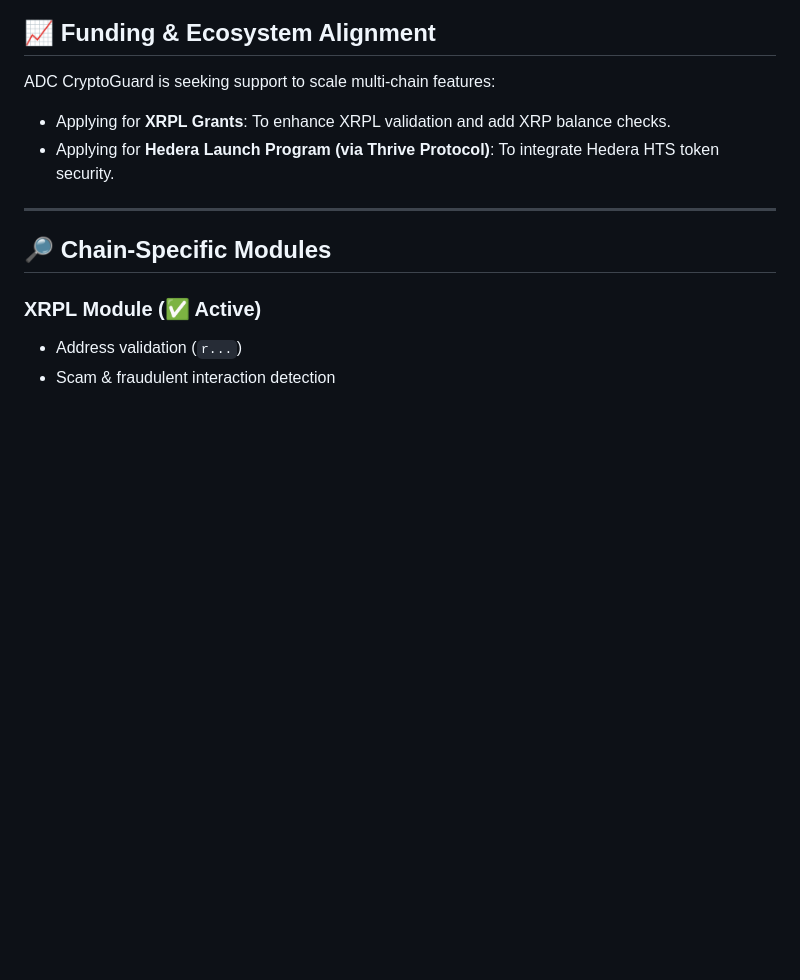
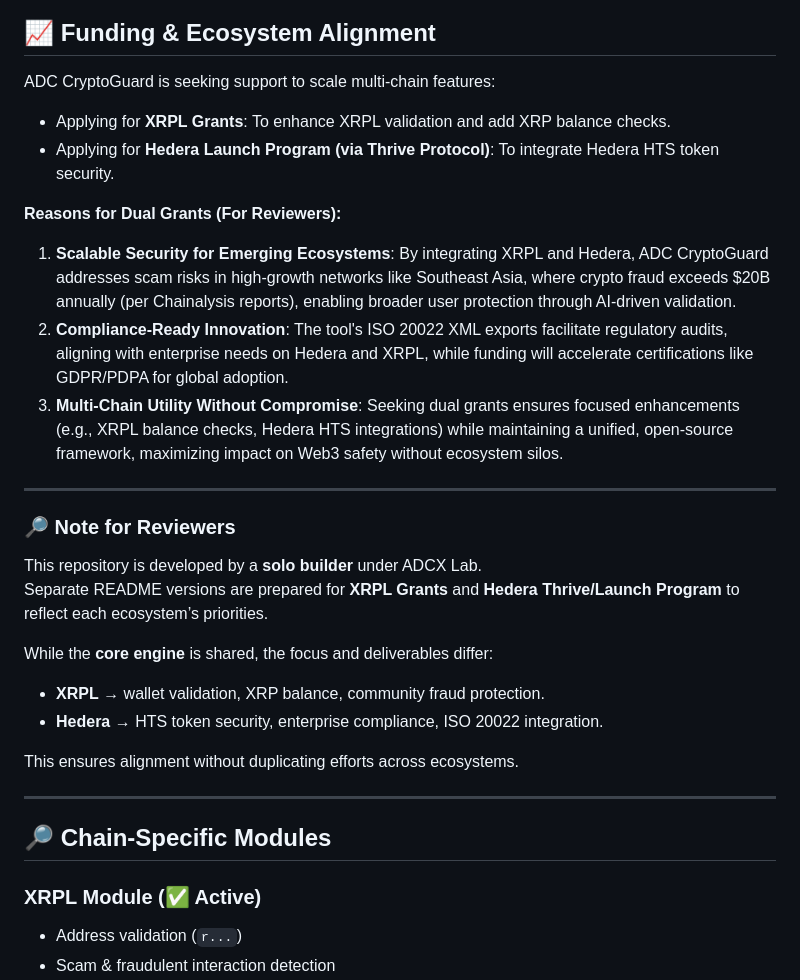
Before and after one commit to ADCoinX/adcoin-validator-ai, a Markdown page: README General.md, the part around the change. GitHub-like rendering; blank space fills up the shorter version.

```diff
--- a/README General.md
+++ b/README General.md
@@ -36,6 +36,24 @@ The framework is designed to support **regulatory compliance (ISO 20022)** while
 ADC CryptoGuard is seeking support to scale multi-chain features:
 - Applying for **XRPL Grants**: To enhance XRPL validation and add XRP balance checks.
 - Applying for **Hedera Launch Program (via Thrive Protocol)**: To integrate Hedera HTS token security.
+
+**Reasons for Dual Grants (For Reviewers):**
+1. **Scalable Security for Emerging Ecosystems**: By integrating XRPL and Hedera, ADC CryptoGuard addresses scam risks in high-growth networks like Southeast Asia, where crypto fraud exceeds $20B annually (per Chainalysis reports), enabling broader user protection through AI-driven validation.
+2. **Compliance-Ready Innovation**: The tool's ISO 20022 XML exports facilitate regulatory audits, aligning with enterprise needs on Hedera and XRPL, while funding will accelerate certifications like GDPR/PDPA for global adoption.
+3. **Multi-Chain Utility Without Compromise**: Seeking dual grants ensures focused enhancements (e.g., XRPL balance checks, Hedera HTS integrations) while maintaining a unified, open-source framework, maximizing impact on Web3 safety without ecosystem silos.
+
+---
+
+### 🔎 Note for Reviewers
+
+This repository is developed by a **solo builder** under ADCX Lab.
+Separate README versions are prepared for **XRPL Grants** and **Hedera Thrive/Launch Program** to reflect each ecosystem’s priorities.
+
+While the **core engine** is shared, the focus and deliverables differ:
+- **XRPL** → wallet validation, XRP balance, community fraud protection.
+- **Hedera** → HTS token security, enterprise compliance, ISO 20022 integration.
+
+This ensures alignment without duplicating efforts across ecosystems.
 
 ---
 
```
